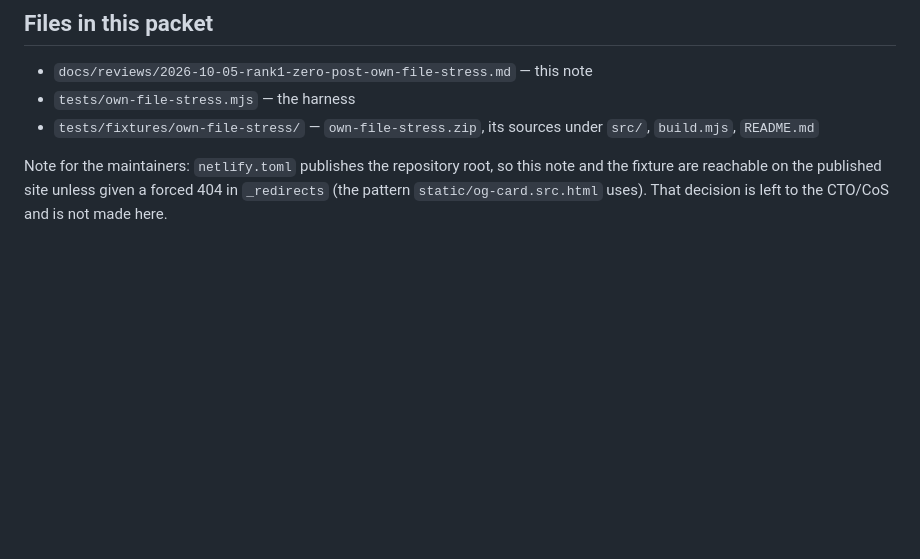
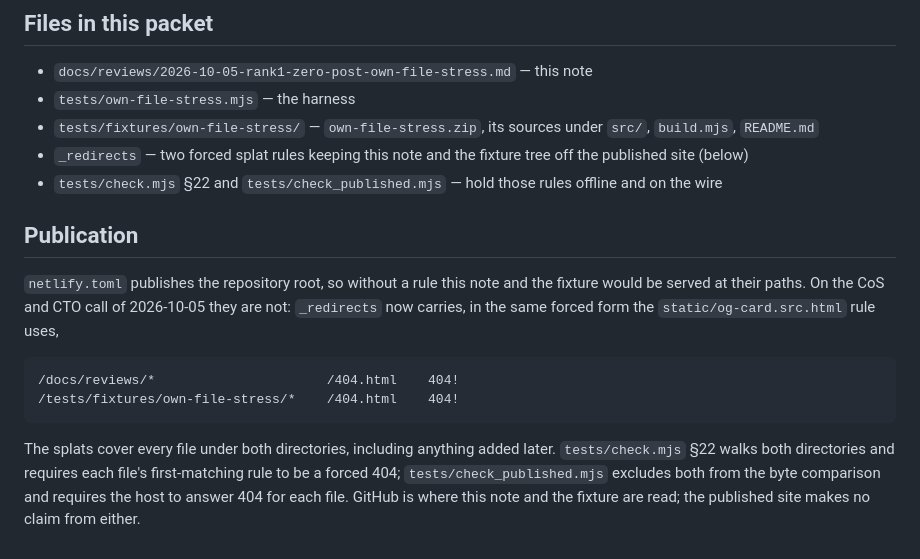
Before and after one commit to Sprk-0/sparkae-engine, a Markdown page: docs/reviews/2026-10-05-rank1-zero-post-own-file-stress.md, the part around the change. Drawn GitHub-style; blank space fills up the shorter version.

Commit message:
docs: Rank-1 note records the publication rules as in place
Co-authored-by: Steve O <oneills@sparkzero.energy>

````diff
--- a/docs/reviews/2026-10-05-rank1-zero-post-own-file-stress.md
+++ b/docs/reviews/2026-10-05-rank1-zero-post-own-file-stress.md
@@ -142,8 +142,24 @@ of a live session.
 - `docs/reviews/2026-10-05-rank1-zero-post-own-file-stress.md` — this note
 - `tests/own-file-stress.mjs` — the harness
 - `tests/fixtures/own-file-stress/` — `own-file-stress.zip`, its sources under `src/`, `build.mjs`, `README.md`
+- `_redirects` — two forced splat rules keeping this note and the fixture tree off the published site (below)
+- `tests/check.mjs` §22 and `tests/check_published.mjs` — hold those rules offline and on the wire
 
-Note for the maintainers: `netlify.toml` publishes the repository root, so this
-note and the fixture are reachable on the published site unless given a forced
-404 in `_redirects` (the pattern `static/og-card.src.html` uses). That decision
-is left to the CTO/CoS and is not made here.
+## Publication
+
+`netlify.toml` publishes the repository root, so without a rule this note and
+the fixture would be served at their paths. On the CoS and CTO call of
+2026-10-05 they are not: `_redirects` now carries, in the same forced form the
+`static/og-card.src.html` rule uses,
+
+```
+/docs/reviews/*                      /404.html    404!
+/tests/fixtures/own-file-stress/*    /404.html    404!
+```
+
+The splats cover every file under both directories, including anything added
+later. `tests/check.mjs` §22 walks both directories and requires each file's
+first-matching rule to be a forced 404; `tests/check_published.mjs` excludes
+both from the byte comparison and requires the host to answer 404 for each
+file. GitHub is where this note and the fixture are read; the published site
+makes no claim from either.
````
